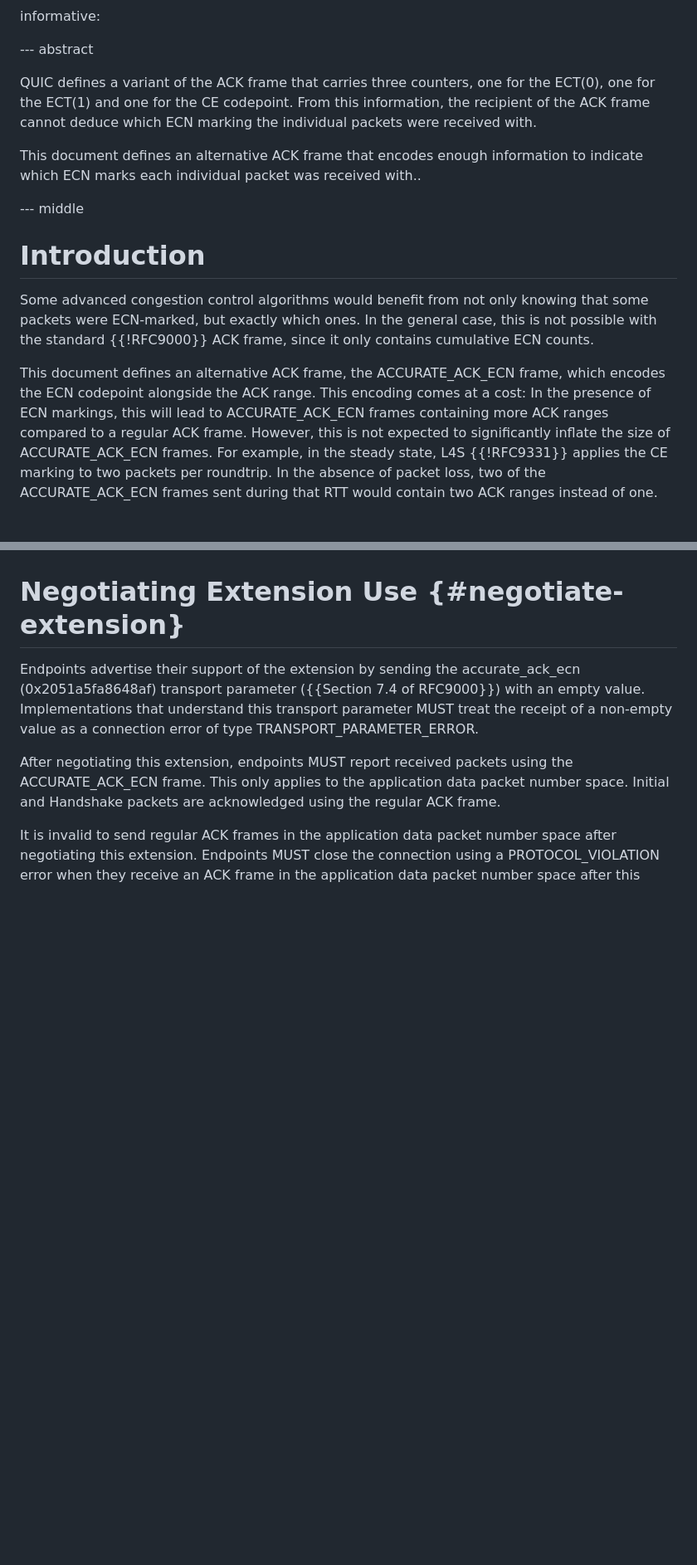
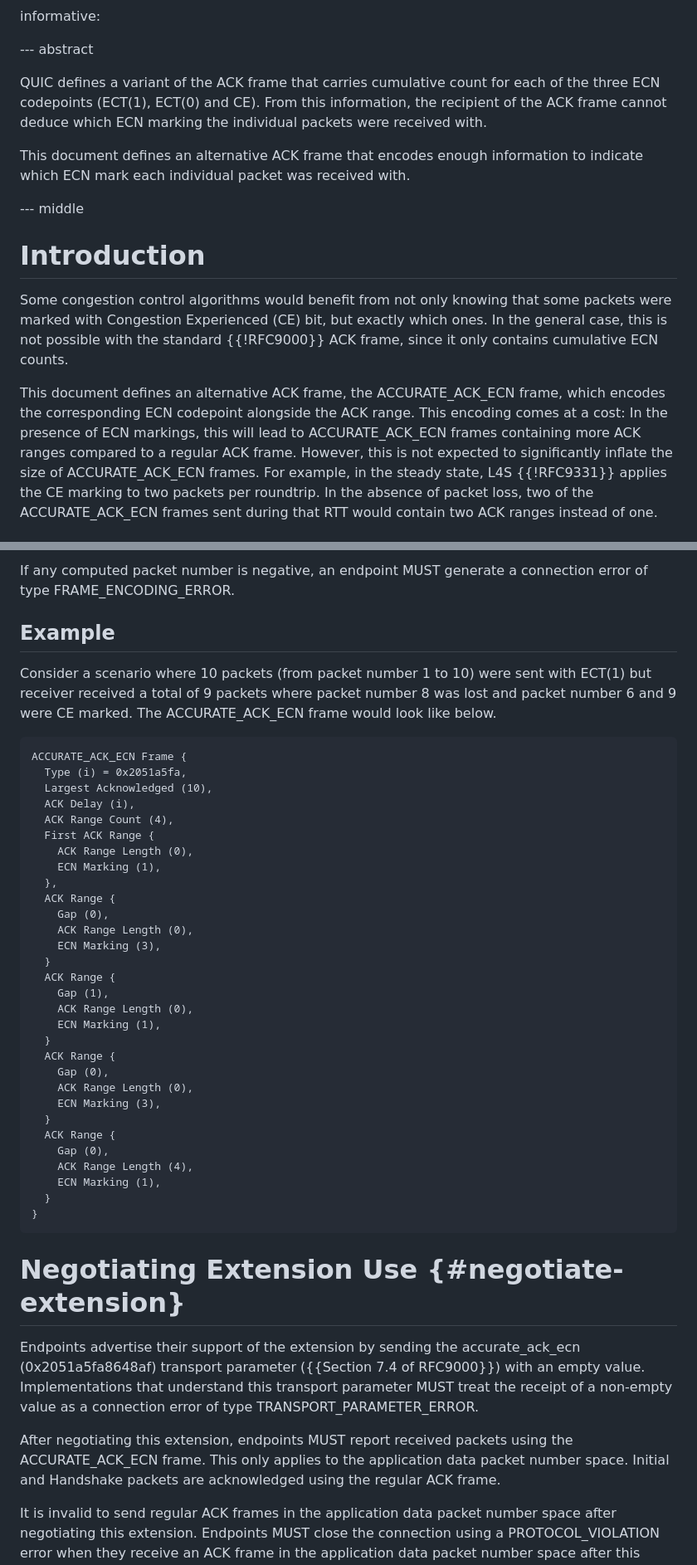
Before and after one commit to marten-seemann/draft-seemann-quic-accurate-ack-ecn, a Markdown page: draft-seemann-quic-accurate-ack-ecn.md, 2 parts joined by grey strips. Shown at 83% size. Rendered like a GitHub page; blank space fills up the shorter version.

Commit message:
clarify about same ECN code point, add formula for smallest and large… (#2)
* clarify about same ECN code point, add formula for smallest and largest, add example and make some edits

* Update draft-seemann-quic-accurate-ack-ecn.md

Co-authored-by: Marten Seemann <martenseemann@gmail.com>

* Update draft-seemann-quic-accurate-ack-ecn.md

Co-authored-by: Marten Seemann <martenseemann@gmail.com>

---------

Co-authored-by: Vidhi Goel <vidhi_goel@apple.com>
Co-authored-by: Marten Seemann <martenseemann@gmail.com>

```diff
--- a/draft-seemann-quic-accurate-ack-ecn.md
+++ b/draft-seemann-quic-accurate-ack-ecn.md
@@ -35,28 +35,30 @@ informative:
 
 --- abstract
 
-QUIC defines a variant of the ACK frame that carries three counters, one for the
-ECT(0), one for the ECT(1) and one for the CE codepoint. From this information,
+QUIC defines a variant of the ACK frame that carries cumulative count for
+each of the three ECN codepoints (ECT(1), ECT(0) and CE). From this information,
 the recipient of the ACK frame cannot deduce which ECN marking the individual
 packets were received with.
 
 This document defines an alternative ACK frame that encodes enough information
-to indicate which ECN marks each individual packet was received with..
+to indicate which ECN mark each individual packet was received with.
 
 --- middle
 
 # Introduction
 
-Some advanced congestion control algorithms would benefit from not only knowing
-that some packets were ECN-marked, but exactly which ones. In the general case,
+Some congestion control algorithms would benefit from not only knowing
+that some packets were marked with Congestion Experienced (CE) bit,
+but exactly which ones. In the general case,
 this is not possible with the standard {{!RFC9000}} ACK frame, since it only
 contains cumulative ECN counts.
 
 This document defines an alternative ACK frame, the ACCURATE_ACK_ECN frame,
-which encodes the ECN codepoint alongside the ACK range. This encoding comes at
-a cost: In the presence of ECN markings, this will lead to ACCURATE_ACK_ECN
-frames containing more ACK ranges compared to a regular ACK frame. However, this
-is not expected to significantly inflate the size of ACCURATE_ACK_ECN frames.
+which encodes the corresponding ECN codepoint alongside the ACK range.
+This encoding comes at a cost: In the presence of ECN markings, this will lead
+to ACCURATE_ACK_ECN frames containing more ACK ranges compared to a regular
+ACK frame. However, this is not expected to significantly inflate the size of
+ACCURATE_ACK_ECN frames.
 For example, in the steady state, L4S {{!RFC9331}} applies the CE marking to two
 packets per roundtrip. In the absence of packet loss, two of the
 ACCURATE_ACK_ECN frames sent during that RTT would contain two ACK ranges
@@ -158,3 +176,45 @@ ECN Marking:
+If any computed packet number is negative, an endpoint MUST generate a connection
+error of type FRAME_ENCODING_ERROR.
+
+## Example
+
+Consider a scenario where 10 packets (from packet number 1 to 10) were sent with
+ECT(1) but receiver received a total of 9 packets where packet number 8 was lost
+and packet number 6 and 9 were CE marked. The ACCURATE_ACK_ECN frame would look
+like below.
+
+~~~
+ACCURATE_ACK_ECN Frame {
+  Type (i) = 0x2051a5fa,
+  Largest Acknowledged (10),
+  ACK Delay (i),
+  ACK Range Count (4),
+  First ACK Range {
+    ACK Range Length (0),
+    ECN Marking (1),
+  },
+  ACK Range {
+    Gap (0),
+    ACK Range Length (0),
+    ECN Marking (3),
+  }
+  ACK Range {
+    Gap (1),
+    ACK Range Length (0),
+    ECN Marking (1),
+  }
+  ACK Range {
+    Gap (0),
+    ACK Range Length (0),
+    ECN Marking (3),
+  }
+  ACK Range {
+    Gap (0),
+    ACK Range Length (4),
+    ECN Marking (1),
+  }
+}
+~~~
 
 # Negotiating Extension Use {#negotiate-extension}
 
```
Also changed, not shown: other parts of draft-seemann-quic-accurate-ack-ecn.md (+25 -9 lines).
